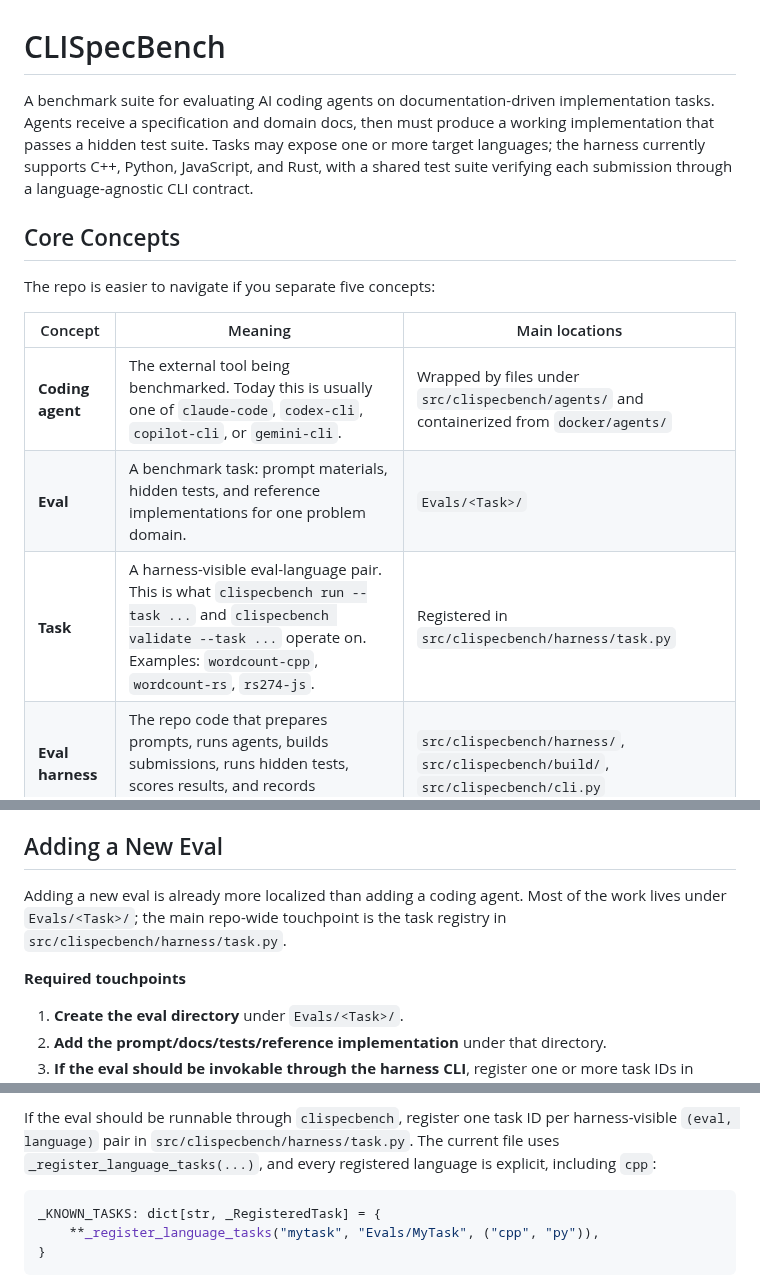
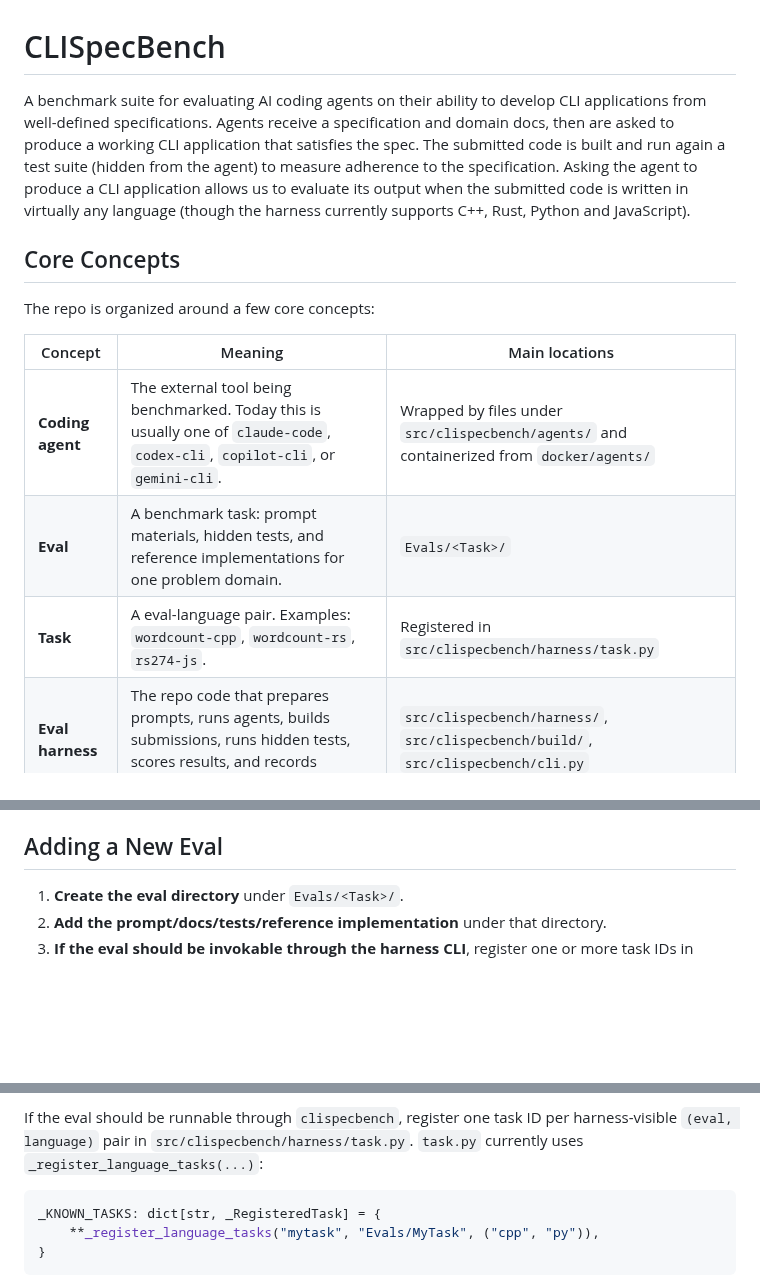
Before and after one commit to mknutso-2/CLISpecBench, a Markdown page: README.md, 3 parts joined by grey strips. Rendered like a GitHub page; blank space fills up the shorter version.

````diff
--- a/README.md
+++ b/README.md
@@ -1,21 +1,19 @@
 # CLISpecBench
 
-A benchmark suite for evaluating AI coding agents on documentation-driven
-implementation tasks. Agents receive a specification and domain docs, then must
-produce a working implementation that passes a hidden test suite. Tasks may
-expose one or more target languages; the harness currently supports C++,
-Python, JavaScript, and Rust, with a shared test suite verifying each
-submission through a language-agnostic CLI contract.
+A benchmark suite for evaluating AI coding agents on their ability to develop CLI applications from well-defined specifications.
+Agents receive a specification and domain docs, then are asked to produce a working CLI application that satisfies the spec. The submitted
+code is built and run again a test suite (hidden from the agent) to measure adherence to the specification.
+Asking the agent to produce a CLI application allows us to evaluate its output when the submitted code is written in virtually any language (though the harness currently supports C++, Rust, Python and JavaScript).
 
 ## Core Concepts
 
-The repo is easier to navigate if you separate five concepts:
+The repo is organized around a few core concepts:
 
 | Concept | Meaning | Main locations |
 |---|---|---|
 | **Coding agent** | The external tool being benchmarked. Today this is usually one of `claude-code`, `codex-cli`, `copilot-cli`, or `gemini-cli`. | Wrapped by files under `src/clispecbench/agents/` and containerized from `docker/agents/` |
 | **Eval** | A benchmark task: prompt materials, hidden tests, and reference implementations for one problem domain. | `Evals/<Task>/` |
-| **Task** | A harness-visible eval-language pair. This is what `clispecbench run --task ...` and `clispecbench validate --task ...` operate on. Examples: `wordcount-cpp`, `wordcount-rs`, `rs274-js`. | Registered in `src/clispecbench/harness/task.py` |
+| **Task** | A eval-language pair. Examples: `wordcount-cpp`, `wordcount-rs`, `rs274-js`. | Registered in `src/clispecbench/harness/task.py` |
 | **Eval harness** | The repo code that prepares prompts, runs agents, builds submissions, runs hidden tests, scores results, and records metadata. | `src/clispecbench/harness/`, `src/clispecbench/build/`, `src/clispecbench/cli.py` |
 | **Repo tests** | Tests for the harness, build backends, and agent adapters themselves. These are distinct from an eval's hidden tests. | `src/clispecbench/tests/` |
 
@@ -335,12 +351,6 @@ functionality is not fully centralized in one folder yet, so use this checklist.
 - If the agent needs special network access, update the adapter's `allowed_hosts`.
 
 ## Adding a New Eval
-
-Adding a new eval is already more localized than adding a coding agent. Most of
-the work lives under `Evals/<Task>/`; the main repo-wide touchpoint is the task
-registry in `src/clispecbench/harness/task.py`.
-
-**Required touchpoints**
 
 1. **Create the eval directory** under `Evals/<Task>/`.
 2. **Add the prompt/docs/tests/reference implementation** under that directory.
@@ -403,8 +413,7 @@ minimal example.
 
 If the eval should be runnable through `clispecbench`, register one task ID
 per harness-visible `(eval, language)` pair in `src/clispecbench/harness/task.py`.
-The current file uses `_register_language_tasks(...)`, and every registered
-language is explicit, including `cpp`:
+`task.py` currently uses `_register_language_tasks(...)`:
 
 ```python
 _KNOWN_TASKS: dict[str, _RegisteredTask] = {
````
Also changed, not shown: other parts of README.md (+36 -18 lines).
